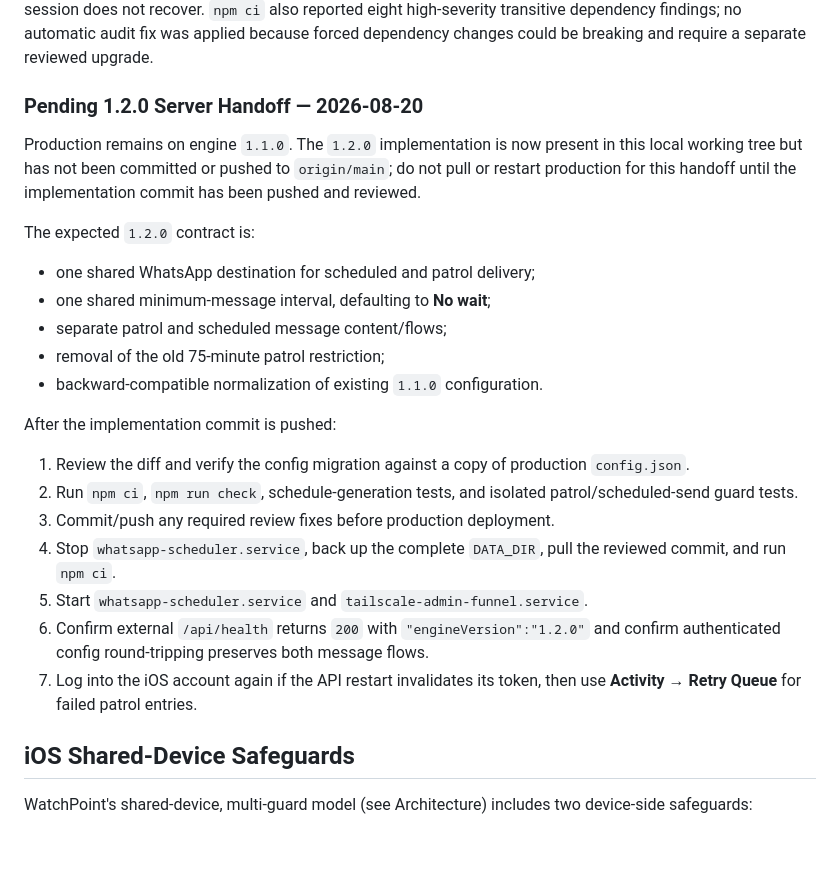
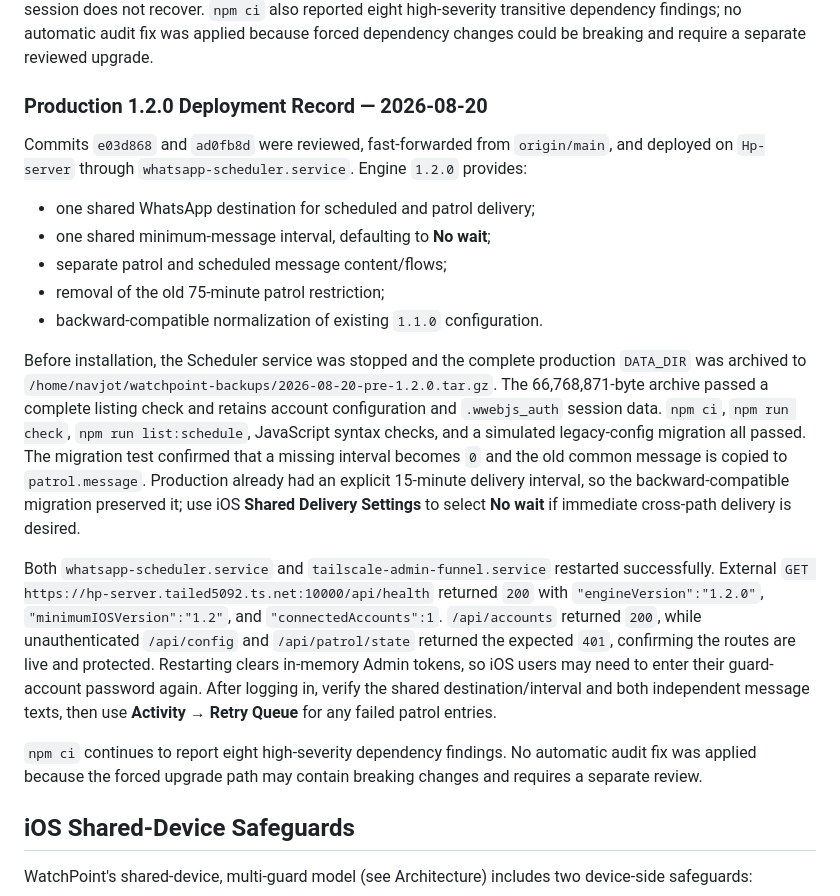
Before and after one commit to web-dev-nav/whatsapp-scheduler-bot, a Markdown page: README.md, the part around the change. Drawn GitHub-style; blank space fills up the shorter version.

Commit message:
docs: record 1.2 production rollout

```diff
--- a/README.md
+++ b/README.md
@@ -482,11 +482,9 @@ Both `whatsapp-scheduler.service` and `tailscale-admin-funnel.service` were rest
 
 At the end of deployment, API/Funnel health was good but `/api/health` still reported `connectedAccounts: 0`. One controlled Scheduler retry did not restore WhatsApp readiness. The production log shows WhatsApp browser startup failures began before this deployment, and direct access to `web.whatsapp.com` succeeds, so this is tracked as a pre-existing saved-session/browser recovery issue rather than an API rollout failure. Do not delete `.wwebjs_auth`; use the iOS Account screen to inspect status and re-link WhatsApp only if the saved session does not recover. `npm ci` also reported eight high-severity transitive dependency findings; no automatic audit fix was applied because forced dependency changes could be breaking and require a separate reviewed upgrade.
 
-### Pending 1.2.0 Server Handoff — 2026-08-20
+### Production 1.2.0 Deployment Record — 2026-08-20
 
-Production remains on engine `1.1.0`. The `1.2.0` implementation is now present in this local working tree but has not been committed or pushed to `origin/main`; do not pull or restart production for this handoff until the implementation commit has been pushed and reviewed.
-
-The expected `1.2.0` contract is:
+Commits `e03d868` and `ad0fb8d` were reviewed, fast-forwarded from `origin/main`, and deployed on `Hp-server` through `whatsapp-scheduler.service`. Engine `1.2.0` provides:
 
 - one shared WhatsApp destination for scheduled and patrol delivery;
 - one shared minimum-message interval, defaulting to **No wait**;
@@ -494,15 +492,11 @@ The expected `1.2.0` contract is:
 - removal of the old 75-minute patrol restriction;
 - backward-compatible normalization of existing `1.1.0` configuration.
 
-After the implementation commit is pushed:
+Before installation, the Scheduler service was stopped and the complete production `DATA_DIR` was archived to `/home/navjot/watchpoint-backups/2026-08-20-pre-1.2.0.tar.gz`. The 66,768,871-byte archive passed a complete listing check and retains account configuration and `.wwebjs_auth` session data. `npm ci`, `npm run check`, `npm run list:schedule`, JavaScript syntax checks, and a simulated legacy-config migration all passed. The migration test confirmed that a missing interval becomes `0` and the old common message is copied to `patrol.message`. Production already had an explicit 15-minute delivery interval, so the backward-compatible migration preserved it; use iOS **Shared Delivery Settings** to select **No wait** if immediate cross-path delivery is desired.
 
-1. Review the diff and verify the config migration against a copy of production `config.json`.
-2. Run `npm ci`, `npm run check`, schedule-generation tests, and isolated patrol/scheduled-send guard tests.
-3. Commit/push any required review fixes before production deployment.
-4. Stop `whatsapp-scheduler.service`, back up the complete `DATA_DIR`, pull the reviewed commit, and run `npm ci`.
-5. Start `whatsapp-scheduler.service` and `tailscale-admin-funnel.service`.
-6. Confirm external `/api/health` returns `200` with `"engineVersion":"1.2.0"` and confirm authenticated config round-tripping preserves both message flows.
-7. Log into the iOS account again if the API restart invalidates its token, then use **Activity → Retry Queue** for failed patrol entries.
+Both `whatsapp-scheduler.service` and `tailscale-admin-funnel.service` restarted successfully. External `GET https://hp-server.tailed5092.ts.net:10000/api/health` returned `200` with `"engineVersion":"1.2.0"`, `"minimumIOSVersion":"1.2"`, and `"connectedAccounts":1`. `/api/accounts` returned `200`, while unauthenticated `/api/config` and `/api/patrol/state` returned the expected `401`, confirming the routes are live and protected. Restarting clears in-memory Admin tokens, so iOS users may need to enter their guard-account password again. After logging in, verify the shared destination/interval and both independent message texts, then use **Activity → Retry Queue** for any failed patrol entries.
+
+`npm ci` continues to report eight high-severity dependency findings. No automatic audit fix was applied because the forced upgrade path may contain breaking changes and requires a separate review.
 
 ## iOS Shared-Device Safeguards
 
```
